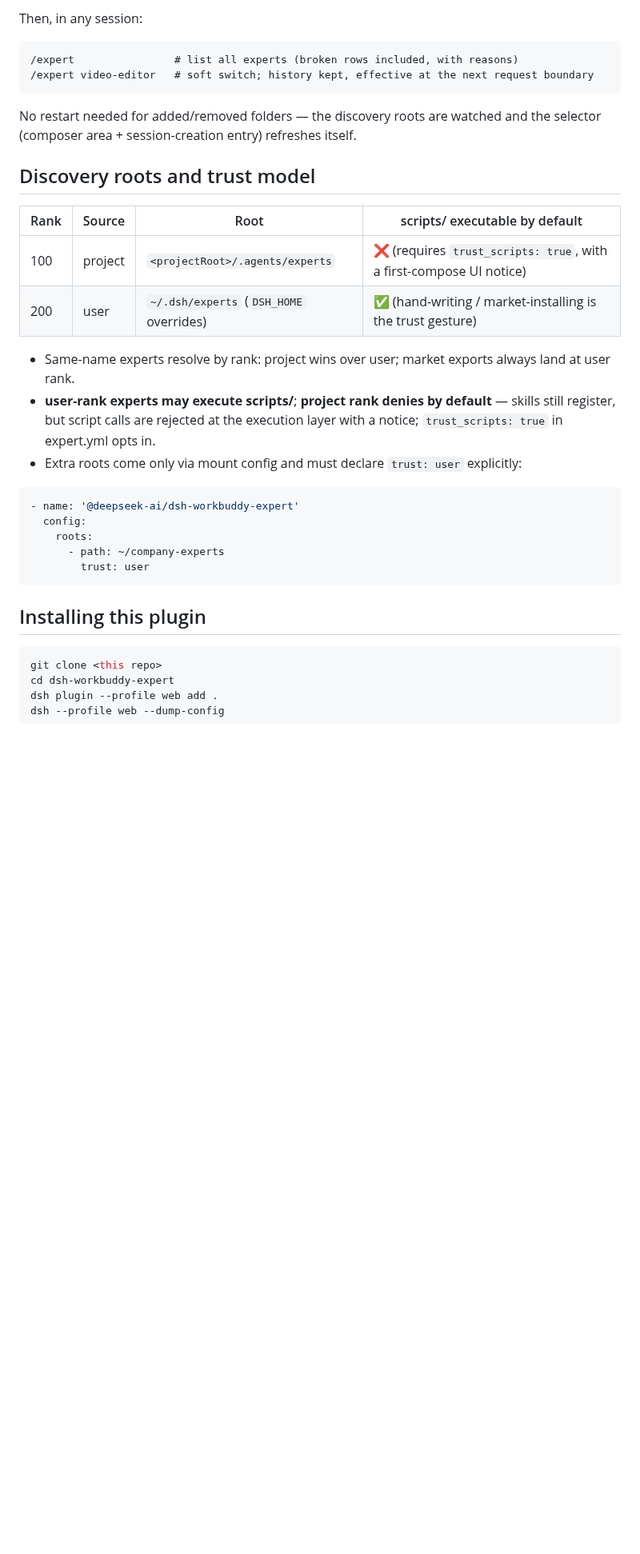
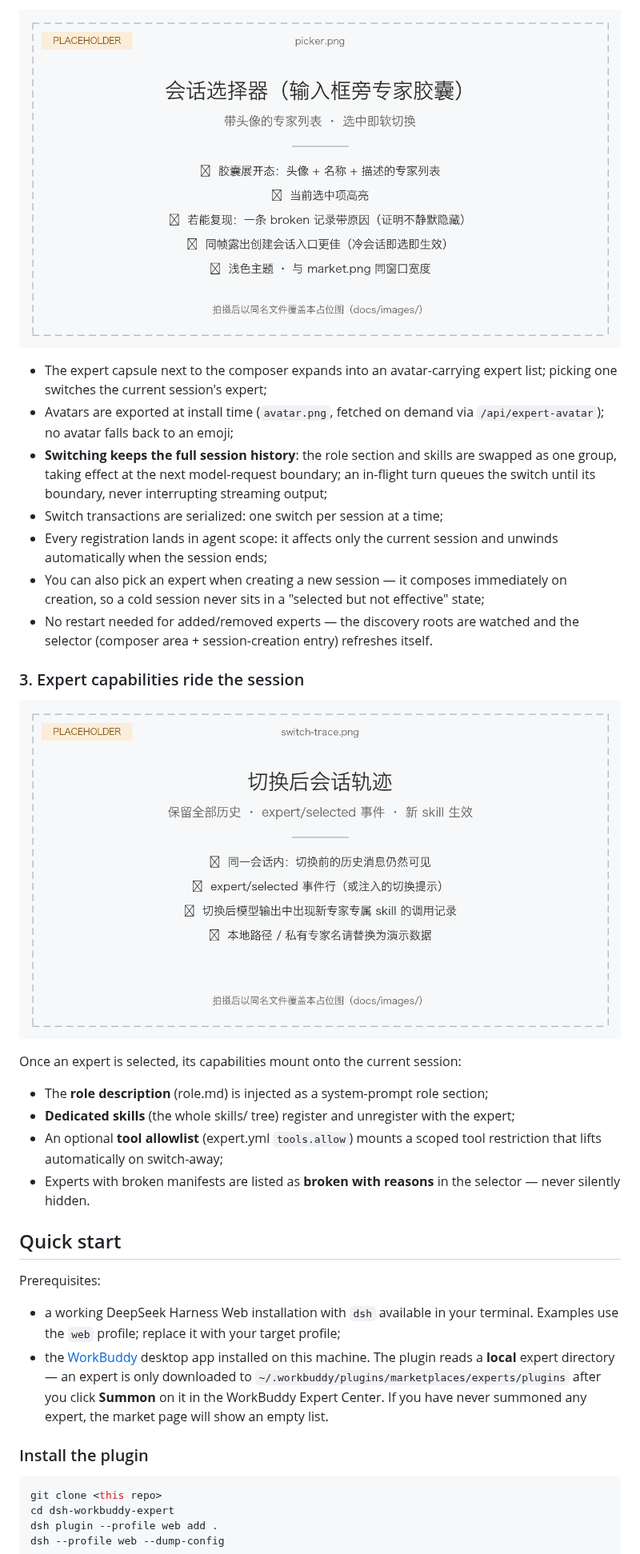
Before and after one commit to pbwheel/dsh-workbuddy-expert, a Markdown page: README.en.md, the part around one of its changes. Shown at 80% size. Rendered like a GitHub page; pictures changed too: docs/images/picker.png (added), docs/images/switch-trace.png (added); blank space fills up the shorter version.

````diff
--- a/README.en.md
+++ b/README.en.md
@@ -32,33 +41,33 @@ trust_scripts: false
 
-Then, in any session:
+![Session selector (placeholder)](docs/images/picker.png)
 
-```
-/expert                # list all experts (broken rows included, with reasons)
-/expert video-editor   # soft switch; history kept, effective at the next request boundary
-```
+- The expert capsule next to the composer expands into an avatar-carrying expert list; picking one switches the current session's expert;
+- Avatars are exported at install time (`avatar.png`, fetched on demand via `/api/expert-avatar`); no avatar falls back to an emoji;
+- **Switching keeps the full session history**: the role section and skills are swapped as one group, taking effect at the next model-request boundary; an in-flight turn queues the switch until its boundary, never interrupting streaming output;
+- Switch transactions are serialized: one switch per session at a time;
+- Every registration lands in agent scope: it affects only the current session and unwinds automatically when the session ends;
+- You can also pick an expert when creating a new session — it composes immediately on creation, so a cold session never sits in a "selected but not effective" state;
+- No restart needed for added/removed experts — the discovery roots are watched and the selector (composer area + session-creation entry) refreshes itself.
 
-No restart needed for added/removed folders — the discovery roots are watched and the selector (composer area + session-creation entry) refreshes itself.
+### 3. Expert capabilities ride the session
 
-## Discovery roots and trust model
+![Session trace after switch (placeholder)](docs/images/switch-trace.png)
 
-| Rank | Source | Root | scripts/ executable by default |
-|---|---|---|---|
-| 100 | project | `<projectRoot>/.agents/experts` | ❌ (requires `trust_scripts: true`, with a first-compose UI notice) |
-| 200 | user | `~/.dsh/experts` (`DSH_HOME` overrides) | ✅ (hand-writing / market-installing is the trust gesture) |
+Once an expert is selected, its capabilities mount onto the current session:
 
-- Same-name experts resolve by rank: project wins over user; market exports always land at user rank.
-- **user-rank experts may execute scripts/**; **project rank denies by default** — skills still register, but script calls are rejected at the execution layer with a notice; `trust_scripts: true` in expert.yml opts in.
-- Extra roots come only via mount config and must declare `trust: user` explicitly:
+- The **role description** (role.md) is injected as a system-prompt role section;
+- **Dedicated skills** (the whole skills/ tree) register and unregister with the expert;
+- An optional **tool allowlist** (expert.yml `tools.allow`) mounts a scoped tool restriction that lifts automatically on switch-away;
+- Experts with broken manifests are listed as **broken with reasons** in the selector — never silently hidden.
 
-```yaml
-- name: '@deepseek-ai/dsh-workbuddy-expert'
-  config:
-    roots:
-      - path: ~/company-experts
-        trust: user
-```
+## Quick start
 
-## Installing this plugin
+Prerequisites:
+
+- a working DeepSeek Harness Web installation with `dsh` available in your terminal. Examples use the `web` profile; replace it with your target profile;
+- the [WorkBuddy](https://www.workbuddy.cn/) desktop app installed on this machine. The plugin reads a **local** expert directory — an expert is only downloaded to `~/.workbuddy/plugins/marketplaces/experts/plugins` after you click **Summon** on it in the WorkBuddy Expert Center. If you have never summoned any expert, the market page will show an empty list.
+
+### Install the plugin
 
 ```sh
 git clone <this repo>
````
Also changed, not shown: other parts of README.en.md (+67 -46 lines), README.md (+87 -71 lines), docs/design.md (+1 -1 lines), docs/images/README.md (added, +12 -0 lines), docs/images/hero-demo.gif (added), docs/images/market.png (added), 2 other files.
